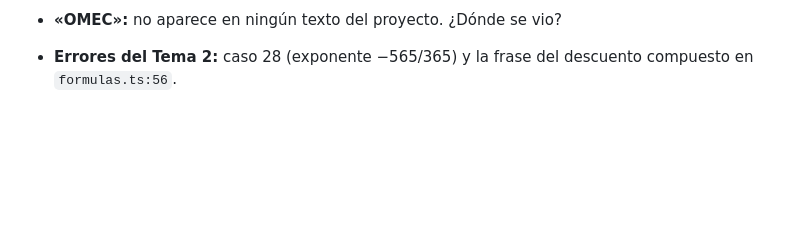
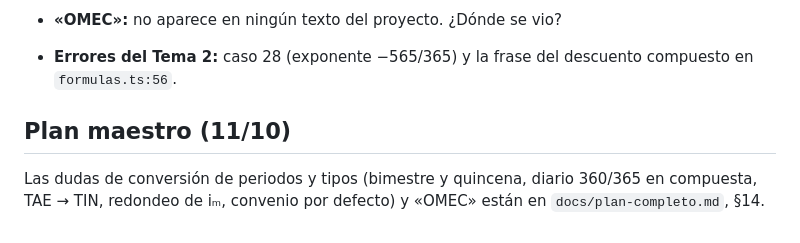
Before and after one commit to aguinaldo00/FINANCIALACADEMY, a Markdown page: docs/decisiones-pendientes.md, the part around the change. Drawn GitHub-style; blank space fills up the shorter version.

```diff
--- a/docs/decisiones-pendientes.md
+++ b/docs/decisiones-pendientes.md
@@ -131,3 +131,6 @@ Detalle en `docs/infografias-tema1.md` y `docs/auditoria-tema2.md`.
   - Pendiente: llevarlo a la ficha de los edificios de la ciudad, a las escenas y al Tema 2.
 - **«OMEC»:** no aparece en ningún texto del proyecto. ¿Dónde se vio?
 - **Errores del Tema 2:** caso 28 (exponente −565/365) y la frase del descuento compuesto en `formulas.ts:56`.
+
+## Plan maestro (11/10)
+Las dudas de conversión de periodos y tipos (bimestre y quincena, diario 360/365 en compuesta, TAE → TIN, redondeo de iₘ, convenio por defecto) y «OMEC» están en `docs/plan-completo.md`, §14.
```
Also changed, not shown: CLAUDE.md (+11 -3 lines), docs/plan-completo.md (added, +383 -0 lines).
